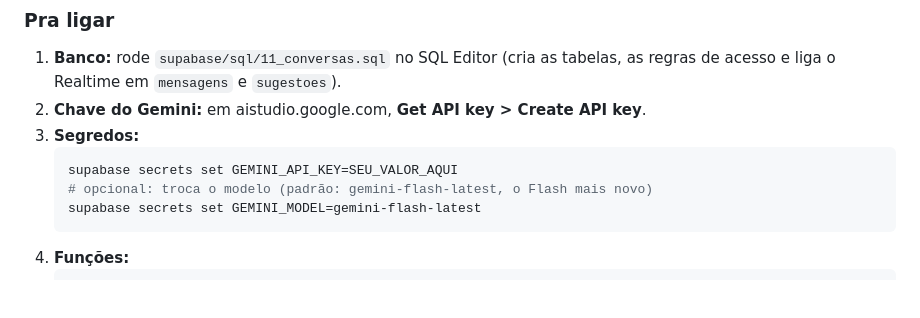
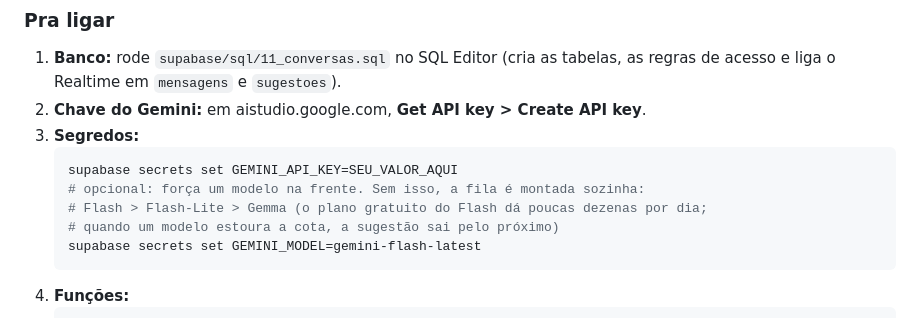
Before and after one commit to paulaandradee/painel-instagram, a Markdown page: LEIA-ME.md, the part around the change. GitHub-like rendering; blank space fills up the shorter version.

Commit message:
LEIA-ME: fila de modelos do Gemini
Co-Authored-By: Claude Opus 5.5 <noreply@anthropic.com>

````diff
--- a/LEIA-ME.md
+++ b/LEIA-ME.md
@@ -286,7 +286,9 @@ Como funciona:
 3. **Segredos:**
    ```bash
    supabase secrets set GEMINI_API_KEY=SEU_VALOR_AQUI
-   # opcional: troca o modelo (padrão: gemini-flash-latest, o Flash mais novo)
+   # opcional: força um modelo na frente. Sem isso, a fila é montada sozinha:
+   # Flash > Flash-Lite > Gemma (o plano gratuito do Flash dá poucas dezenas por dia;
+   # quando um modelo estoura a cota, a sugestão sai pelo próximo)
    supabase secrets set GEMINI_MODEL=gemini-flash-latest
    ```
 4. **Funções:**
````
